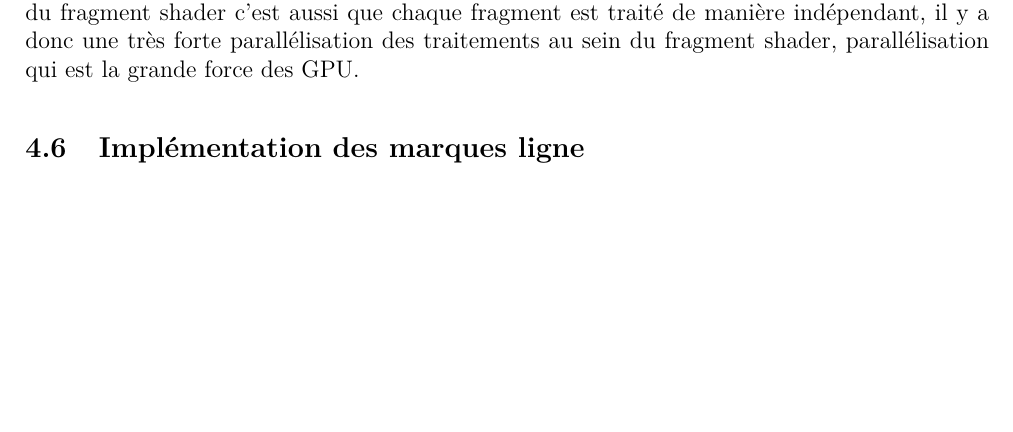
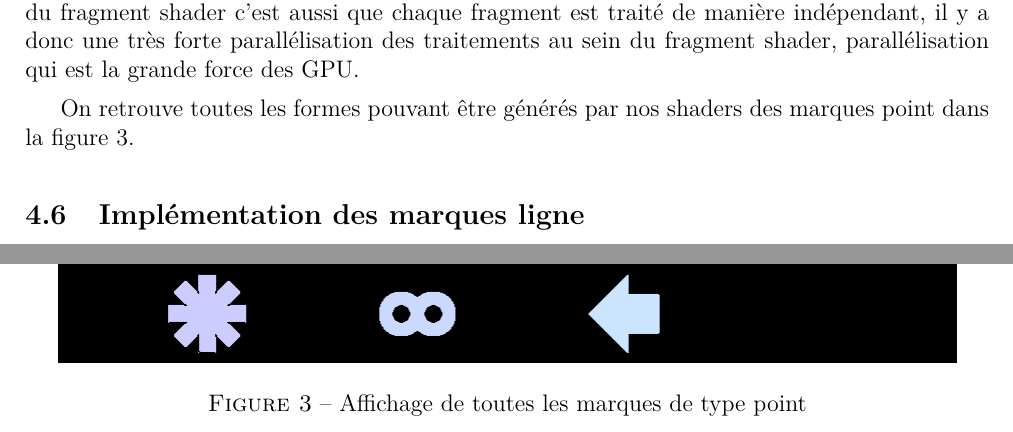
Before and after one commit to nsentout/contrast, a LaTeX document (doc/memoire/memoire.tex): part of page 8 of 20 before the commit and two parts of pages 8 and 9 of 21 after it, the two joined at a grey line, cut so that both start at the same text, the shorter picture padded with empty space. Compiled offline with pdfLaTeX.

Commit message:
add image in point mark memoire part

```diff
--- a/doc/memoire/memoire.tex
+++ b/doc/memoire/memoire.tex
@@ -292,6 +292,14 @@ Ainsi nous arrivons ensuite dans le dernier shader, le fragment shader, le princ
 
 Cette implémentation à été choisi car grâce à ça nous n'avons besoin que d'un seul sommet pour réaliser des formes complexes, tous les traitements sont réalisés coté GPU ce qui permet un énorme gain de performance par rapport à une implémentation où l'on devrait fournir tous les sommets de notre forme avant de devoir l'afficher. C'est un gain particulièrement important pour des formes arrondis nécessitant beaucoup de sommets pour éviter l'aliasing.
 L'avantage du fragment shader c'est aussi que chaque \gls{frag} est traité de manière indépendant, il y a donc une très forte parallélisation des traitements au sein du fragment shader, parallélisation qui est la grande force des GPU.
+
+On retrouve toutes les formes pouvant être générés par nos shaders des marques point dans la figure~\ref{fig:point-marks}.
+\begin{figure}[htp]
+  \centering
+  \includegraphics[scale=0.5]{images/point_mark}
+  \caption{Affichage de toutes les marques de type point}
+  \label{fig:point-marks}
+\end{figure}
 
 \subsection{Implémentation des marques ligne}
 \subsubsection{Les shaders utilisés}
```
Also changed, not shown: doc/memoire/images/point_mark.png (added).
